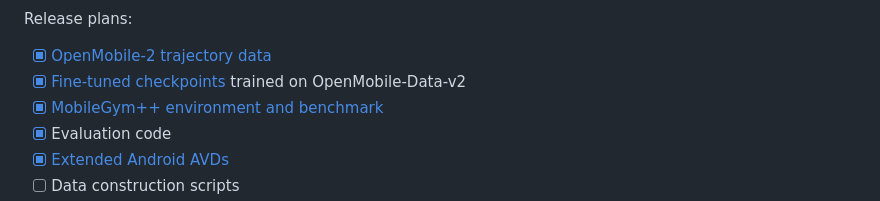
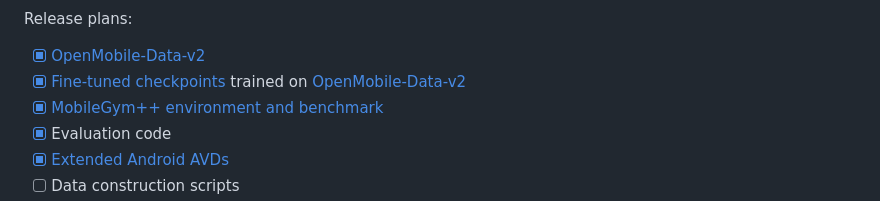
Before and after one commit to OpenMobile2/OpenMobile2-Code, a Markdown page: README.md, the part around the change. Rendered like a GitHub page.

Commit message:
Fix links in release plans section of README
Updated links for OpenMobile-Data-v2 and fine-tuned checkpoints.

```diff
--- a/README.md
+++ b/README.md
@@ -14,8 +14,8 @@ OpenMobile-2 performs competitively across established benchmarks, including And
 
 Release plans:
 
-- [x] [OpenMobile-2 trajectory data](https://huggingface.co/datasets/OpenMobile-2/OpenMobile-Data-v2)
-- [x] [Fine-tuned checkpoints](https://huggingface.co/OpenMobile-2/OpenMobile-2-27B) trained on OpenMobile-Data-v2
+- [x] [OpenMobile-Data-v2](https://huggingface.co/datasets/OpenMobile-2/OpenMobile-Data-v2)
+- [x] [Fine-tuned checkpoints](https://huggingface.co/OpenMobile-2/OpenMobile-2-27B) trained on [OpenMobile-Data-v2](https://huggingface.co/datasets/OpenMobile-2/OpenMobile-Data-v2)
 - [x] [MobileGym++ environment and benchmark](https://github.com/OpenMobile2/MobileGym-plusplus)
 - [x] Evaluation code
 - [x] [Extended Android AVDs](https://huggingface.co/datasets/yanhhh/AndroidAvd)
```
